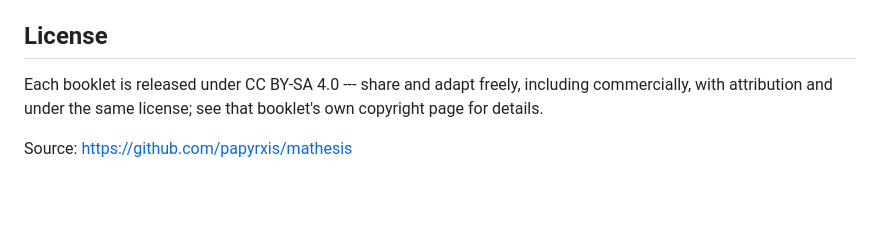
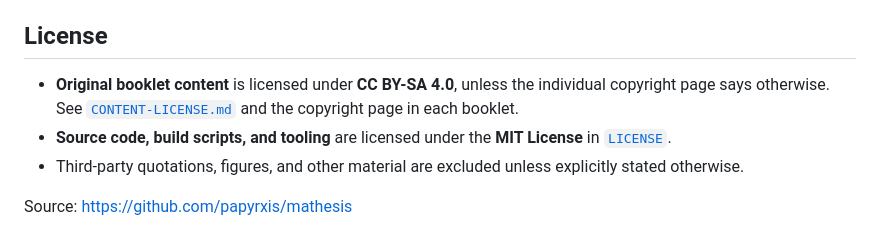
Before and after one commit to papyrxis/mathesis, a Markdown page: README.md, the part around the change. Rendered like a GitHub page; blank space fills up the shorter version.

Commit message:
docs: clarify content and software licensing

```diff
--- a/README.md
+++ b/README.md
@@ -74,8 +74,8 @@ booklet's `.conf` file sets, e.g. `Mamashli-Mathematical-Logic-EN.pdf`).
 
 ## License
 
-Each booklet is released under CC BY-SA 4.0 --- share and adapt freely,
-including commercially, with attribution and under the same license;
-see that booklet's own copyright page for details.
+- **Original booklet content** is licensed under **CC BY-SA 4.0**, unless the individual copyright page says otherwise. See [`CONTENT-LICENSE.md`](./CONTENT-LICENSE.md) and the copyright page in each booklet.
+- **Source code, build scripts, and tooling** are licensed under the **MIT License** in [`LICENSE`](./LICENSE).
+- Third-party quotations, figures, and other material are excluded unless explicitly stated otherwise.
 
 Source: <https://github.com/papyrxis/mathesis>
```
